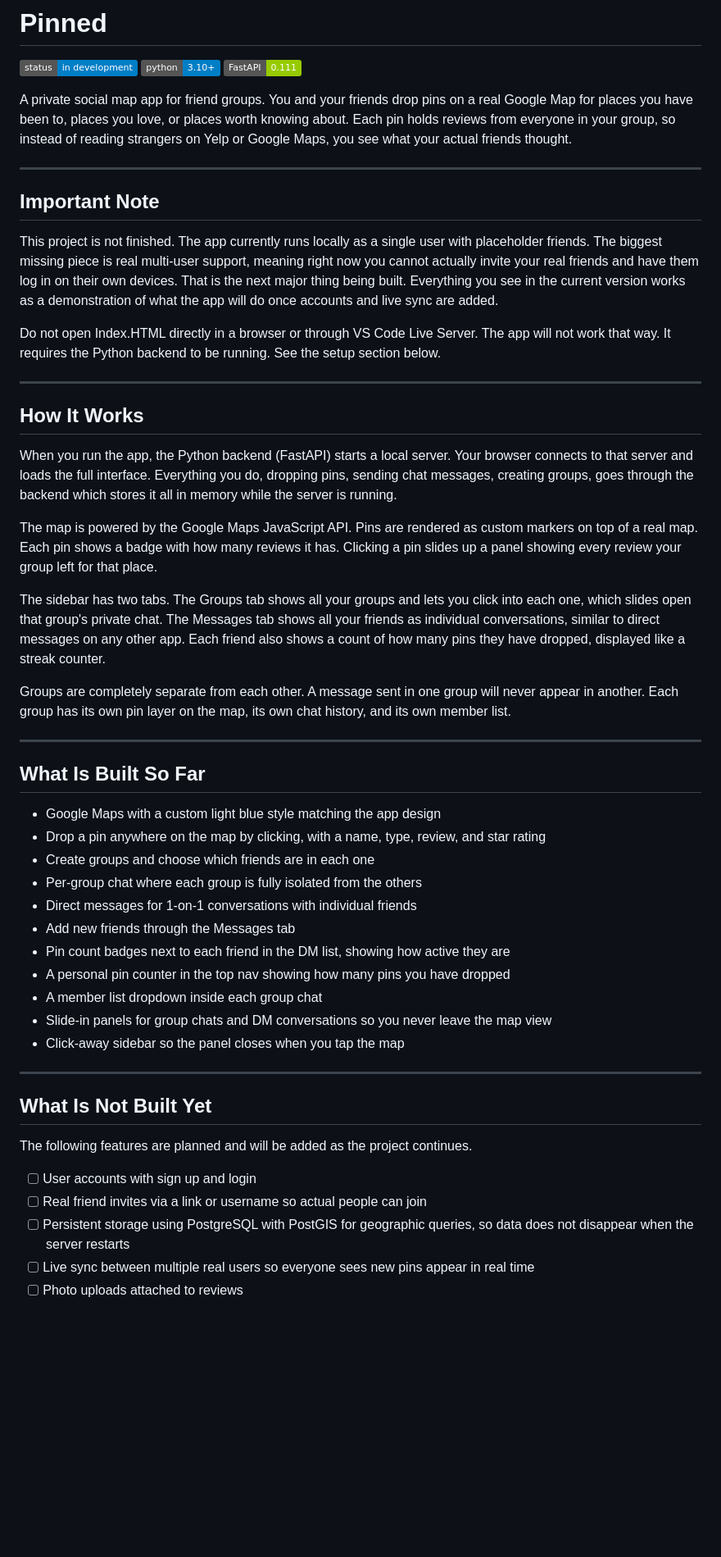
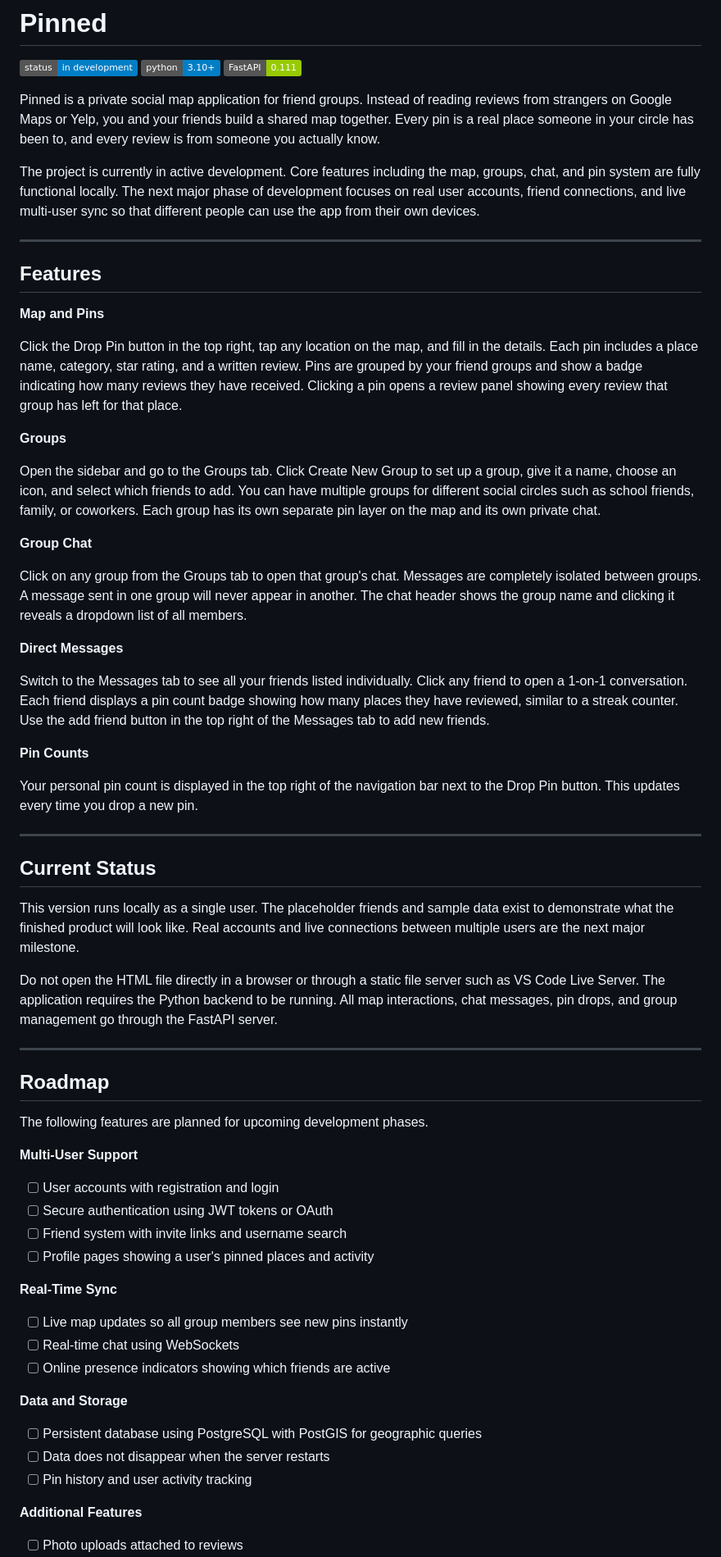
Before and after one commit to alexho01/Pinned, a Markdown page: README.md, the part around one of its changes. Shown at 82% size. GitHub-like rendering; badges without logos; blank space fills up the shorter version.

```diff
--- a/README.md
+++ b/README.md
@@ -4,52 +4,63 @@
 ![Python](https://img.shields.io/badge/python-3.10%2B-blue)
 ![FastAPI](https://img.shields.io/badge/FastAPI-0.111-green)
 
-A private social map app for friend groups. You and your friends drop pins on a real Google Map for places you have been to, places you love, or places worth knowing about. Each pin holds reviews from everyone in your group, so instead of reading strangers on Yelp or Google Maps, you see what your actual friends thought.
+Pinned is a private social map application for friend groups. Instead of reading reviews from strangers on Google Maps or Yelp, you and your friends build a shared map together. Every pin is a real place someone in your circle has been to, and every review is from someone you actually know.
+
+The project is currently in active development. Core features including the map, groups, chat, and pin system are fully functional locally. The next major phase of development focuses on real user accounts, friend connections, and live multi-user sync so that different people can use the app from their own devices.
 
 ---
 
-## Important Note
+## Features
 
-This project is not finished. The app currently runs locally as a single user with placeholder friends. The biggest missing piece is real multi-user support, meaning right now you cannot actually invite your real friends and have them log in on their own devices. That is the next major thing being built. Everything you see in the current version works as a demonstration of what the app will do once accounts and live sync are added.
+**Map and Pins**
 
-Do not open Index.HTML directly in a browser or through VS Code Live Server. The app will not work that way. It requires the Python backend to be running. See the setup section below.
+Click the Drop Pin button in the top right, tap any location on the map, and fill in the details. Each pin includes a place name, category, star rating, and a written review. Pins are grouped by your friend groups and show a badge indicating how many reviews they have received. Clicking a pin opens a review panel showing every review that group has left for that place.
+
+**Groups**
+
+Open the sidebar and go to the Groups tab. Click Create New Group to set up a group, give it a name, choose an icon, and select which friends to add. You can have multiple groups for different social circles such as school friends, family, or coworkers. Each group has its own separate pin layer on the map and its own private chat.
+
+**Group Chat**
+
+Click on any group from the Groups tab to open that group's chat. Messages are completely isolated between groups. A message sent in one group will never appear in another. The chat header shows the group name and clicking it reveals a dropdown list of all members.
+
+**Direct Messages**
+
+Switch to the Messages tab to see all your friends listed individually. Click any friend to open a 1-on-1 conversation. Each friend displays a pin count badge showing how many places they have reviewed, similar to a streak counter. Use the add friend button in the top right of the Messages tab to add new friends.
+
+**Pin Counts**
+
+Your personal pin count is displayed in the top right of the navigation bar next to the Drop Pin button. This updates every time you drop a new pin.
 
 ---
 
-## How It Works
+## Current Status
 
-When you run the app, the Python backend (FastAPI) starts a local server. Your browser connects to that server and loads the full interface. Everything you do, dropping pins, sending chat messages, creating groups, goes through the backend which stores it all in memory while the server is running.
+This version runs locally as a single user. The placeholder friends and sample data exist to demonstrate what the finished product will look like. Real accounts and live connections between multiple users are the next major milestone.
 
-The map is powered by the Google Maps JavaScript API. Pins are rendered as custom markers on top of a real map. Each pin shows a badge with how many reviews it has. Clicking a pin slides up a panel showing every review your group left for that place.
-
-The sidebar has two tabs. The Groups tab shows all your groups and lets you click into each one, which slides open that group's private chat. The Messages tab shows all your friends as individual conversations, similar to direct messages on any other app. Each friend also shows a count of how many pins they have dropped, displayed like a streak counter.
-
-Groups are completely separate from each other. A message sent in one group will never appear in another. Each group has its own pin layer on the map, its own chat history, and its own member list.
+Do not open the HTML file directly in a browser or through a static file server such as VS Code Live Server. The application requires the Python backend to be running. All map interactions, chat messages, pin drops, and group management go through the FastAPI server.
 
 ---
 
-## What Is Built So Far
+## Roadmap
 
-- Google Maps with a custom light blue style matching the app design
-- Drop a pin anywhere on the map by clicking, with a name, type, review, and star rating
-- Create groups and choose which friends are in each one
-- Per-group chat where each group is fully isolated from the others
-- Direct messages for 1-on-1 conversations with individual friends
-- Add new friends through the Messages tab
-- Pin count badges next to each friend in the DM list, showing how active they are
-- A personal pin counter in the top nav showing how many pins you have dropped
-- A member list dropdown inside each group chat
-- Slide-in panels for group chats and DM conversations so you never leave the map view
-- Click-away sidebar so the panel closes when you tap the map
+The following features are planned for upcoming development phases.
 
----
+**Multi-User Support**
+- [ ] User accounts with registration and login
+- [ ] Secure authentication using JWT tokens or OAuth
+- [ ] Friend system with invite links and username search
+- [ ] Profile pages showing a user's pinned places and activity
 
-## What Is Not Built Yet
+**Real-Time Sync**
+- [ ] Live map updates so all group members see new pins instantly
+- [ ] Real-time chat using WebSockets
+- [ ] Online presence indicators showing which friends are active
 
-The following features are planned and will be added as the project continues.
+**Data and Storage**
+- [ ] Persistent database using PostgreSQL with PostGIS for geographic queries
+- [ ] Data does not disappear when the server restarts
+- [ ] Pin history and user activity tracking
 
-- [ ] User accounts with sign up and login
-- [ ] Real friend invites via a link or username so actual people can join
-- [ ] Persistent storage using PostgreSQL with PostGIS for geographic queries, so data does not disappear when the server restarts
-- [ ] Live sync between multiple real users so everyone sees new pins appear in real time
+**Additional Features**
 - [ ] Photo uploads attached to reviews
```
Also changed, not shown: other parts of README.md (+62 -29 lines).
